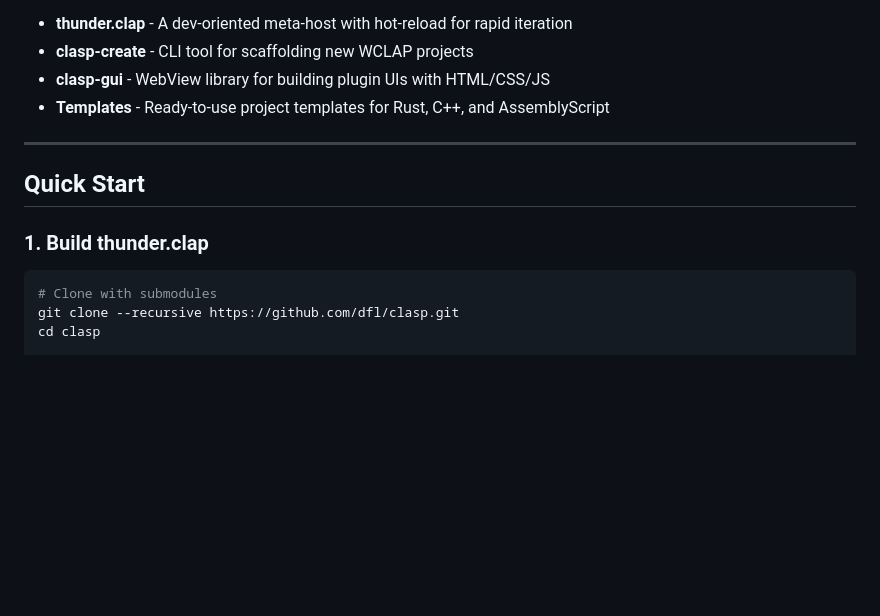
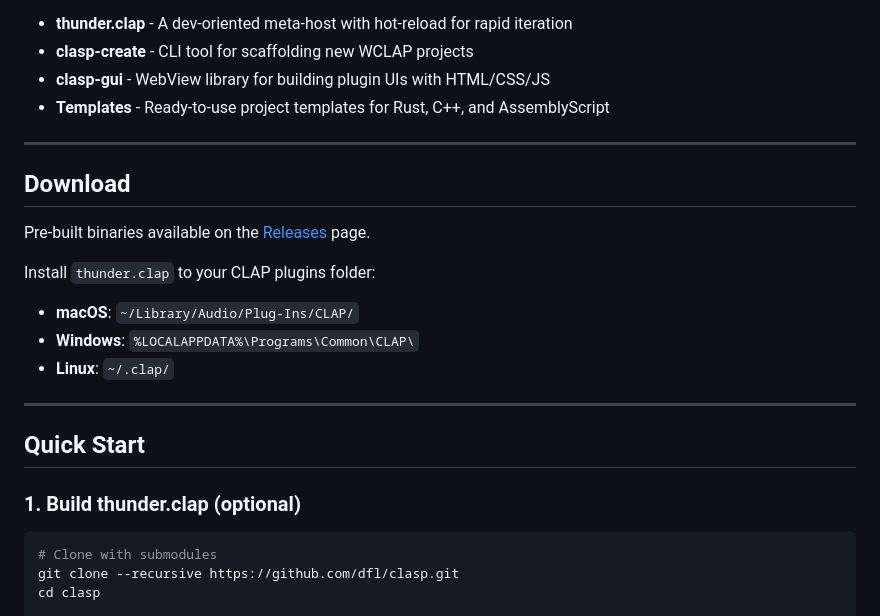
Before and after one commit to dfl/clasp, a Markdown page: README.md, the part around the change. GitHub-like rendering; blank space fills up the shorter version.

Commit message:
Add download section for pre-built binaries

````diff
--- a/README.md
+++ b/README.md
@@ -15,9 +15,20 @@
 
 ---
 
+## Download
+
+Pre-built binaries available on the [Releases](https://github.com/dfl/clasp/releases) page.
+
+Install `thunder.clap` to your CLAP plugins folder:
+- **macOS**: `~/Library/Audio/Plug-Ins/CLAP/`
+- **Windows**: `%LOCALAPPDATA%\Programs\Common\CLAP\`
+- **Linux**: `~/.clap/`
+
+---
+
 ## Quick Start
 
-### 1. Build thunder.clap
+### 1. Build thunder.clap (optional)
 
 ```bash
 # Clone with submodules
````
